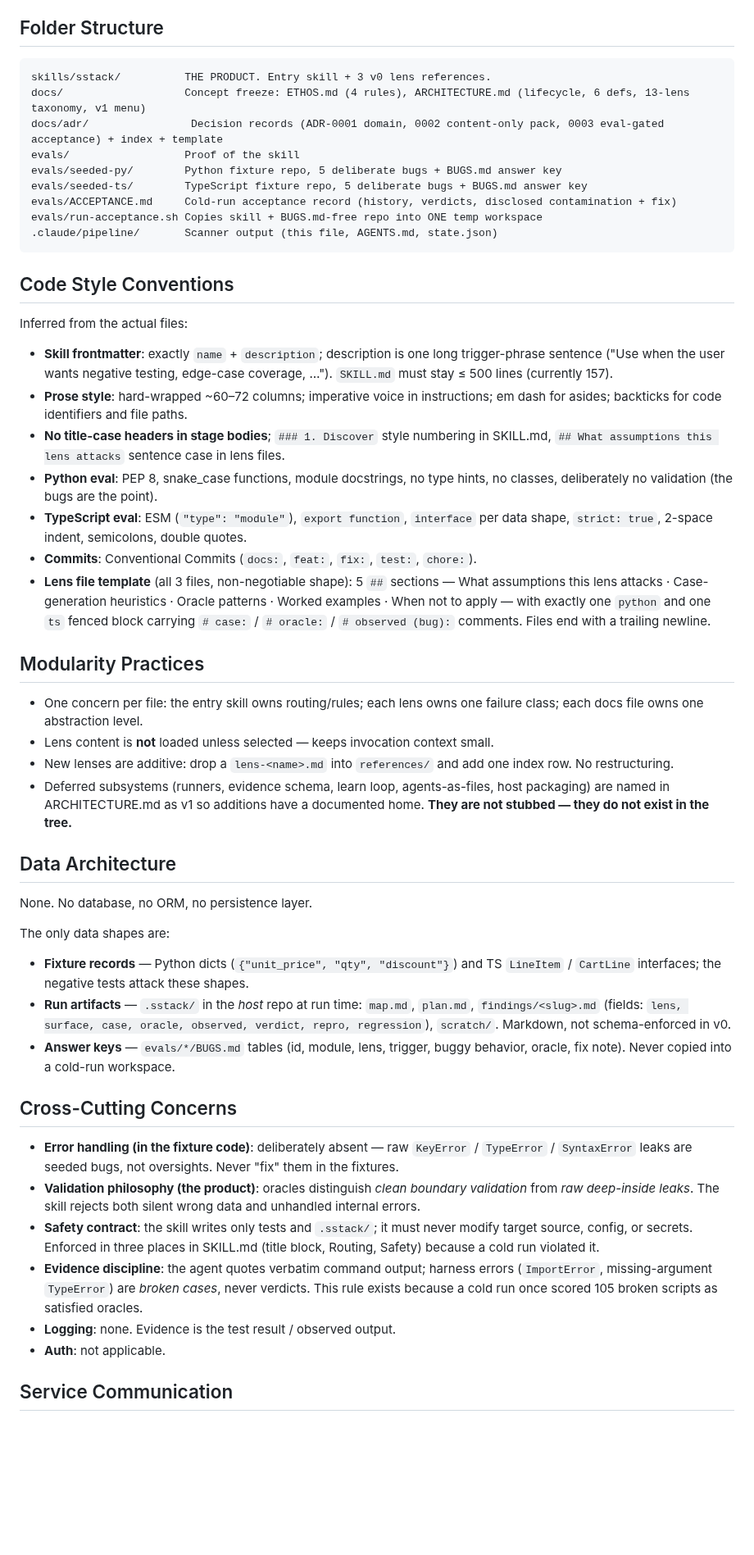
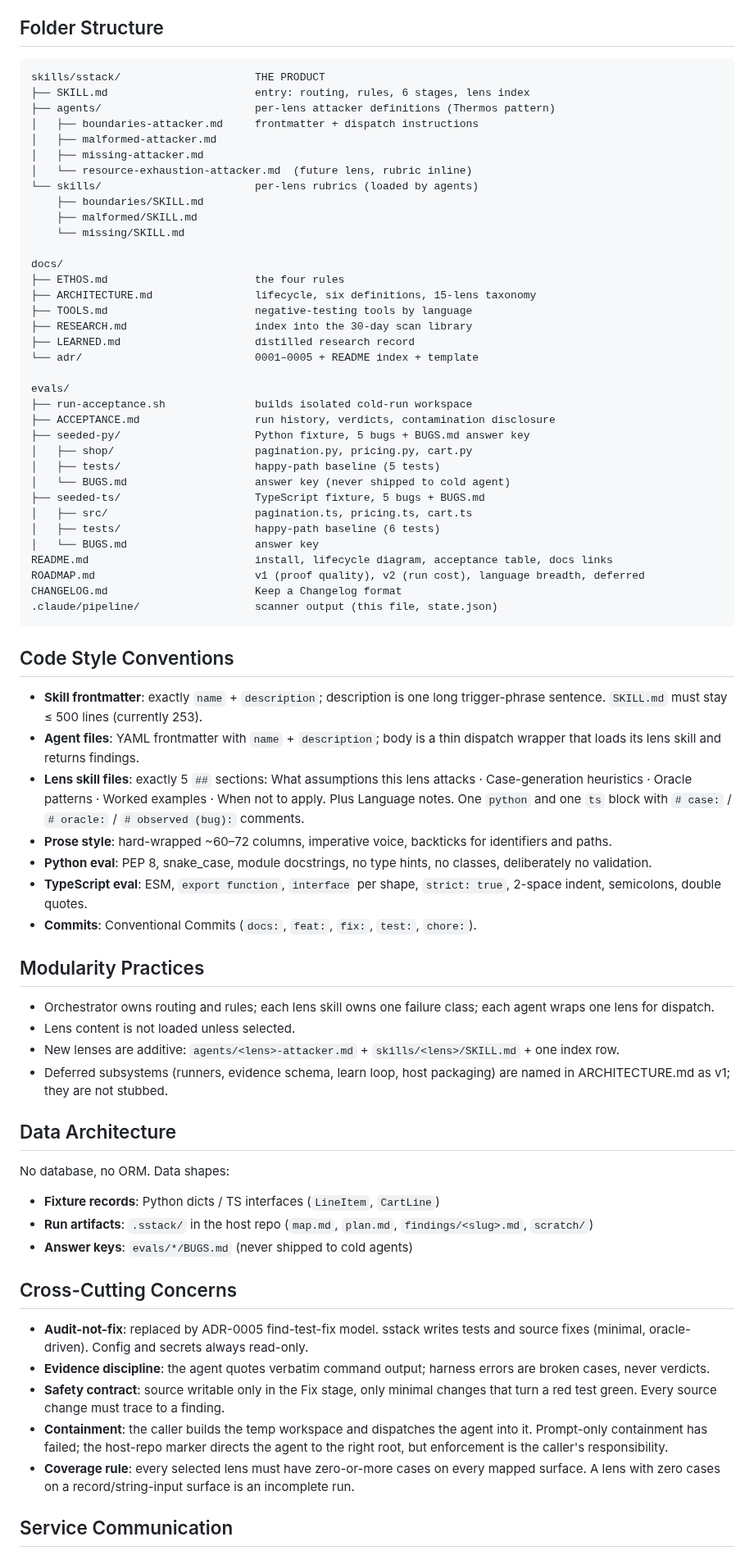
Before and after one commit to mhenke/sstack, a Markdown page: .claude/pipeline/project-doc.md, the part around one of its changes. Shown at 82% size. Rendered like a GitHub page; blank space fills up the shorter version.

Commit message:
chore: delta scan — Thermos restructure, ADR-0005, language breadth

````diff
--- a/.claude/pipeline/project-doc.md
+++ b/.claude/pipeline/project-doc.md
@@ -36,53 +63,75 @@ Entry-point-on-demand layout: one `SKILL.md` (routing + rules + stage instructio
 ## Folder Structure
 
 ```
-skills/sstack/          THE PRODUCT. Entry skill + 3 v0 lens references.
-docs/                   Concept freeze: ETHOS.md (4 rules), ARCHITECTURE.md (lifecycle, 6 defs, 13-lens taxonomy, v1 menu)
-docs/adr/                Decision records (ADR-0001 domain, 0002 content-only pack, 0003 eval-gated acceptance) + index + template
-evals/                  Proof of the skill
-evals/seeded-py/        Python fixture repo, 5 deliberate bugs + BUGS.md answer key
-evals/seeded-ts/        TypeScript fixture repo, 5 deliberate bugs + BUGS.md answer key
-evals/ACCEPTANCE.md     Cold-run acceptance record (history, verdicts, disclosed contamination + fix)
-evals/run-acceptance.sh Copies skill + BUGS.md-free repo into ONE temp workspace
-.claude/pipeline/       Scanner output (this file, AGENTS.md, state.json)
+skills/sstack/                     THE PRODUCT
+├── SKILL.md                       entry: routing, rules, 6 stages, lens index
+├── agents/                        per-lens attacker definitions (Thermos pattern)
+│   ├── boundaries-attacker.md     frontmatter + dispatch instructions
+│   ├── malformed-attacker.md
+│   ├── missing-attacker.md
+│   └── resource-exhaustion-attacker.md  (future lens, rubric inline)
+└── skills/                        per-lens rubrics (loaded by agents)
+    ├── boundaries/SKILL.md
+    ├── malformed/SKILL.md
+    └── missing/SKILL.md
+
+docs/
+├── ETHOS.md                       the four rules
+├── ARCHITECTURE.md                lifecycle, six definitions, 15-lens taxonomy
+├── TOOLS.md                       negative-testing tools by language
+├── RESEARCH.md                    index into the 30-day scan library
+├── LEARNED.md                     distilled research record
+└── adr/                           0001–0005 + README index + template
+
+evals/
+├── run-acceptance.sh              builds isolated cold-run workspace
+├── ACCEPTANCE.md                  run history, verdicts, contamination disclosure
+├── seeded-py/                     Python fixture, 5 bugs + BUGS.md answer key
+│   ├── shop/                      pagination.py, pricing.py, cart.py
+│   ├── tests/                     happy-path baseline (5 tests)
+│   └── BUGS.md                    answer key (never shipped to cold agent)
+├── seeded-ts/                     TypeScript fixture, 5 bugs + BUGS.md
+│   ├── src/                       pagination.ts, pricing.ts, cart.ts
+│   ├── tests/                     happy-path baseline (6 tests)
+│   └── BUGS.md                    answer key
+README.md                          install, lifecycle diagram, acceptance table, docs links
+ROADMAP.md                         v1 (proof quality), v2 (run cost), language breadth, deferred
+CHANGELOG.md                       Keep a Changelog format
+.claude/pipeline/                  scanner output (this file, state.json)
 ```
 
 ## Code Style Conventions
 
-Inferred from the actual files:
-
-- **Skill frontmatter**: exactly `name` + `description`; description is one long trigger-phrase sentence ("Use when the user wants negative testing, edge-case coverage, …"). `SKILL.md` must stay ≤ 500 lines (currently 157).
-- **Prose style**: hard-wrapped ~60–72 columns; imperative voice in instructions; em dash for asides; backticks for code identifiers and file paths.
-- **No title-case headers in stage bodies**; `### 1. Discover` style numbering in SKILL.md, `## What assumptions this lens attacks` sentence case in lens files.
-- **Python eval**: PEP 8, snake_case functions, module docstrings, no type hints, no classes, deliberately no validation (the bugs are the point).
-- **TypeScript eval**: ESM (`"type": "module"`), `export function`, `interface` per data shape, `strict: true`, 2-space indent, semicolons, double quotes.
+- **Skill frontmatter**: exactly `name` + `description`; description is one long trigger-phrase sentence. `SKILL.md` must stay ≤ 500 lines (currently 253).
+- **Agent files**: YAML frontmatter with `name` + `description`; body is a thin dispatch wrapper that loads its lens skill and returns findings.
+- **Lens skill files**: exactly 5 `##` sections: What assumptions this lens attacks · Case-generation heuristics · Oracle patterns · Worked examples · When not to apply. Plus Language notes. One `python` and one `ts` block with `# case:` / `# oracle:` / `# observed (bug):` comments.
+- **Prose style**: hard-wrapped ~60–72 columns, imperative voice, backticks for identifiers and paths.
+- **Python eval**: PEP 8, snake_case, module docstrings, no type hints, no classes, deliberately no validation.
+- **TypeScript eval**: ESM, `export function`, `interface` per shape, `strict: true`, 2-space indent, semicolons, double quotes.
 - **Commits**: Conventional Commits (`docs:`, `feat:`, `fix:`, `test:`, `chore:`).
-- **Lens file template** (all 3 files, non-negotiable shape): 5 `##` sections — What assumptions this lens attacks · Case-generation heuristics · Oracle patterns · Worked examples · When not to apply — with exactly one `python` and one `ts` fenced block carrying `# case:` / `# oracle:` / `# observed (bug):` comments. Files end with a trailing newline.
 
 ## Modularity Practices
 
-- One concern per file: the entry skill owns routing/rules; each lens owns one failure class; each docs file owns one abstraction level.
-- Lens content is **not** loaded unless selected — keeps invocation context small.
-- New lenses are additive: drop a `lens-<name>.md` into `references/` and add one index row. No restructuring.
-- Deferred subsystems (runners, evidence schema, learn loop, agents-as-files, host packaging) are named in ARCHITECTURE.md as v1 so additions have a documented home. **They are not stubbed — they do not exist in the tree.**
+- Orchestrator owns routing and rules; each lens skill owns one failure class; each agent wraps one lens for dispatch.
+- Lens content is not loaded unless selected.
+- New lenses are additive: `agents/<lens>-attacker.md` + `skills/<lens>/SKILL.md` + one index row.
+- Deferred subsystems (runners, evidence schema, learn loop, host packaging) are named in ARCHITECTURE.md as v1; they are not stubbed.
 
 ## Data Architecture
 
-None. No database, no ORM, no persistence layer.
+No database, no ORM. Data shapes:
 
-The only data shapes are:
-- **Fixture records** — Python dicts (`{"unit_price", "qty", "discount"}`) and TS `LineItem` / `CartLine` interfaces; the negative tests attack these shapes.
-- **Run artifacts** — `.sstack/` in the *host* repo at run time: `map.md`, `plan.md`, `findings/<slug>.md` (fields: `lens, surface, case, oracle, observed, verdict, repro, regression`), `scratch/`. Markdown, not schema-enforced in v0.
-- **Answer keys** — `evals/*/BUGS.md` tables (id, module, lens, trigger, buggy behavior, oracle, fix note). Never copied into a cold-run workspace.
+- **Fixture records**: Python dicts / TS interfaces (`LineItem`, `CartLine`)
+- **Run artifacts**: `.sstack/` in the host repo (`map.md`, `plan.md`, `findings/<slug>.md`, `scratch/`)
+- **Answer keys**: `evals/*/BUGS.md` (never shipped to cold agents)
 
 ## Cross-Cutting Concerns
 
-- **Error handling (in the fixture code)**: deliberately absent — raw `KeyError` / `TypeError` / `SyntaxError` leaks are seeded bugs, not oversights. Never "fix" them in the fixtures.
-- **Validation philosophy (the product)**: oracles distinguish *clean boundary validation* from *raw deep-inside leaks*. The skill rejects both silent wrong data and unhandled internal errors.
-- **Safety contract**: the skill writes only tests and `.sstack/`; it must never modify target source, config, or secrets. Enforced in three places in SKILL.md (title block, Routing, Safety) because a cold run violated it.
-- **Evidence discipline**: the agent quotes verbatim command output; harness errors (`ImportError`, missing-argument `TypeError`) are *broken cases*, never verdicts. This rule exists because a cold run once scored 105 broken scripts as satisfied oracles.
-- **Logging**: none. Evidence is the test result / observed output.
-- **Auth**: not applicable.
+- **Audit-not-fix**: replaced by ADR-0005 find-test-fix model. sstack writes tests and source fixes (minimal, oracle-driven). Config and secrets always read-only.
+- **Evidence discipline**: the agent quotes verbatim command output; harness errors are broken cases, never verdicts.
+- **Safety contract**: source writable only in the Fix stage, only minimal changes that turn a red test green. Every source change must trace to a finding.
+- **Containment**: the caller builds the temp workspace and dispatches the agent into it. Prompt-only containment has failed; the host-repo marker directs the agent to the right root, but enforcement is the caller's responsibility.
+- **Coverage rule**: every selected lens must have zero-or-more cases on every mapped surface. A lens with zero cases on a record/string-input surface is an incomplete run.
 
 ## Service Communication
 
````
Also changed, not shown: other parts of .claude/pipeline/project-doc.md (+52 -29 lines).
